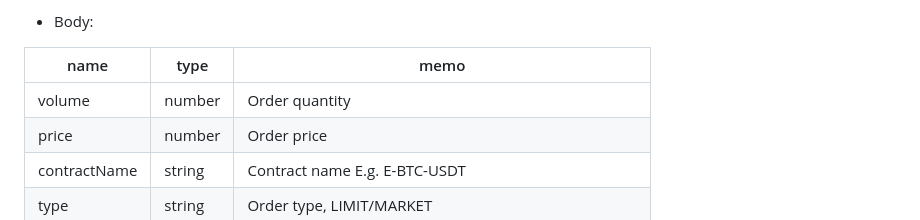
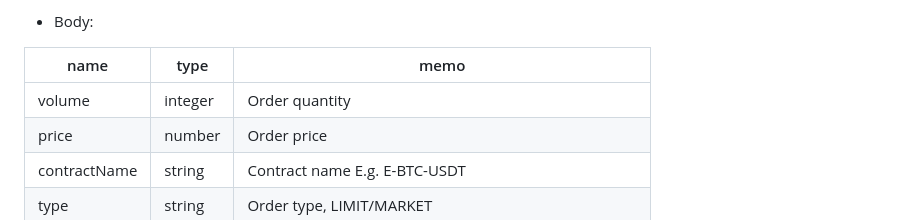
Before and after one commit to Bitrue-exchange/USDT-M-Future-open-api-docs, a Markdown page: README.md, the part around the change. Drawn GitHub-style.

```diff
--- a/README.md
+++ b/README.md
@@ -427,7 +427,7 @@ Creation of single new orders
 
 | name                  | type          | memo                                    |
 | --------------------- | ------------- | --------------------------------------- |
-| volume                | number        | Order quantity                          |
+| volume                | integer       | Order quantity                          |
 | price                 | number        | Order price                             |
 | contractName          | string        | Contract name E.g. E-BTC-USDT           |
 | type                  | string        | Order type, LIMIT/MARKET                |
```
